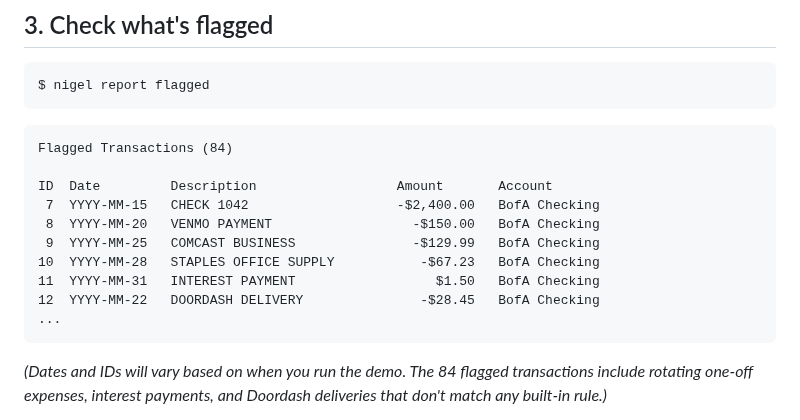
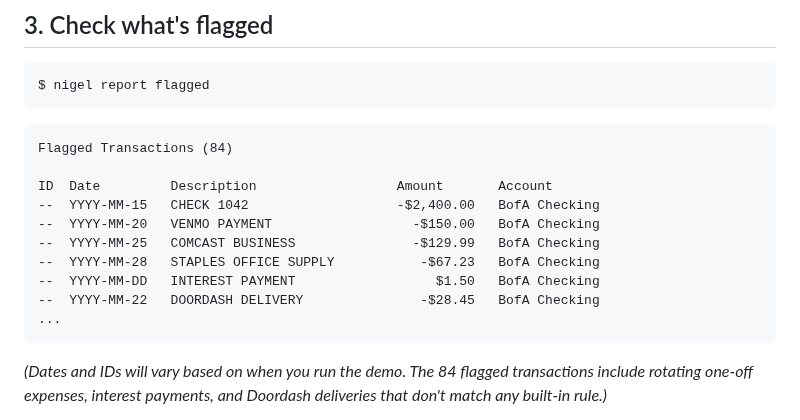
Before and after one commit to madebyraygun/nigel-keeps-your-books, a Markdown page: docs/walkthrough.md, the part around the change. Rendered like a GitHub page.

Commit message:
fix: use placeholder IDs and variable day for interest payment in walkthrough

````diff
--- a/docs/walkthrough.md
+++ b/docs/walkthrough.md
@@ -65,12 +65,12 @@ $ nigel report flagged
 Flagged Transactions (84)
 
 ID  Date         Description                  Amount       Account
- 7  YYYY-MM-15   CHECK 1042                   -$2,400.00   BofA Checking
- 8  YYYY-MM-20   VENMO PAYMENT                  -$150.00   BofA Checking
- 9  YYYY-MM-25   COMCAST BUSINESS               -$129.99   BofA Checking
-10  YYYY-MM-28   STAPLES OFFICE SUPPLY           -$67.23   BofA Checking
-11  YYYY-MM-31   INTEREST PAYMENT                  $1.50   BofA Checking
-12  YYYY-MM-22   DOORDASH DELIVERY               -$28.45   BofA Checking
+--  YYYY-MM-15   CHECK 1042                   -$2,400.00   BofA Checking
+--  YYYY-MM-20   VENMO PAYMENT                  -$150.00   BofA Checking
+--  YYYY-MM-25   COMCAST BUSINESS               -$129.99   BofA Checking
+--  YYYY-MM-28   STAPLES OFFICE SUPPLY           -$67.23   BofA Checking
+--  YYYY-MM-DD   INTEREST PAYMENT                  $1.50   BofA Checking
+--  YYYY-MM-22   DOORDASH DELIVERY               -$28.45   BofA Checking
 ...
 ```
 
````
